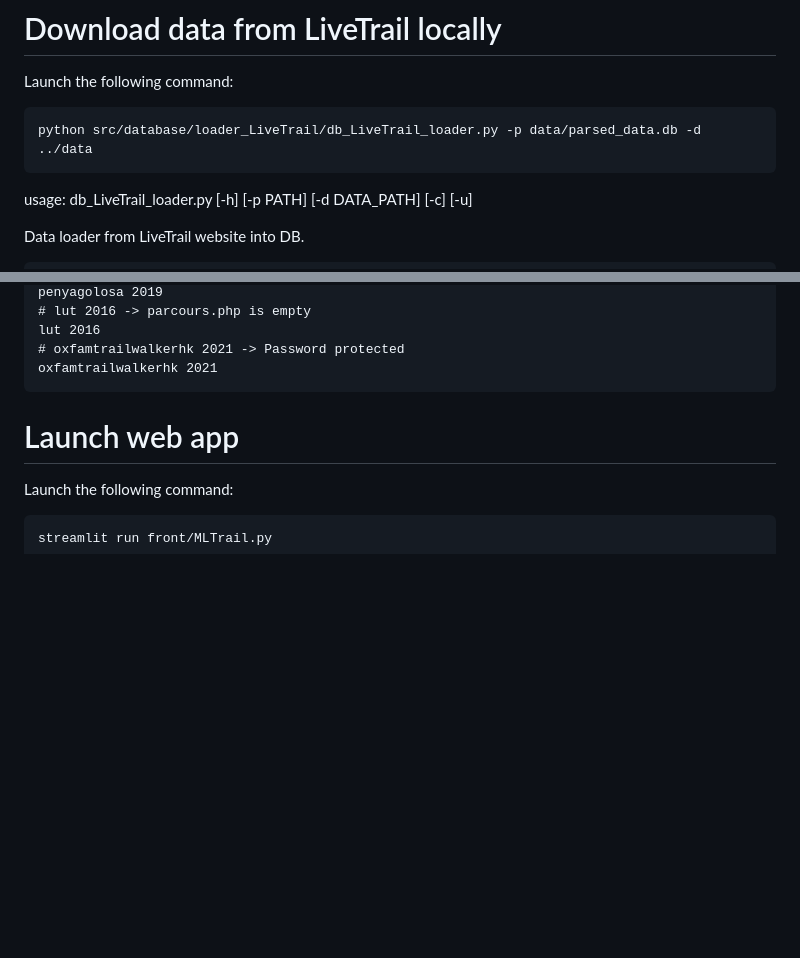
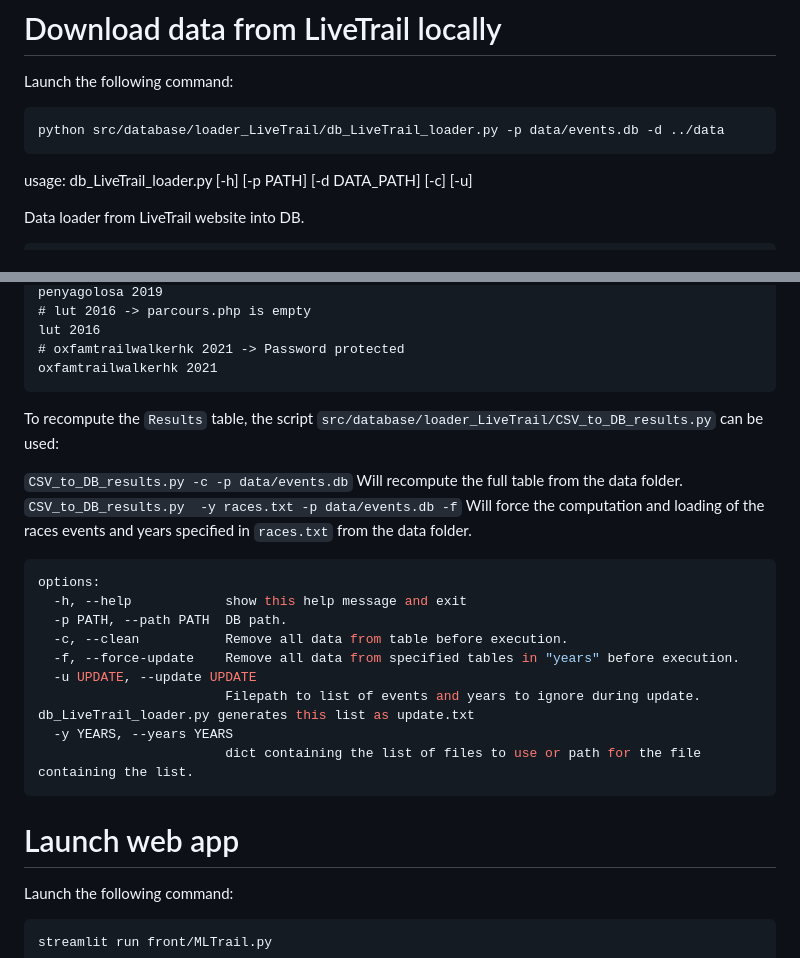
Before and after one commit to Victorivus/MLTrail, a Markdown page: README.md, 2 parts joined by grey strips. Drawn GitHub-style; blank space fills up the shorter version.

````diff
--- a/README.md
+++ b/README.md
@@ -30,7 +30,7 @@ poetry install
 Launch the following command:
 
 ```
-python src/database/loader_LiveTrail/db_LiveTrail_loader.py -p data/parsed_data.db -d ../data
+python src/database/loader_LiveTrail/db_LiveTrail_loader.py -p data/events.db -d ../data
 ```
 
 usage: db_LiveTrail_loader.py [-h] [-p PATH] [-d DATA_PATH] [-c] [-u]
@@ -66,6 +66,23 @@ lut 2016
 # oxfamtrailwalkerhk 2021 -> Password protected
 oxfamtrailwalkerhk 2021
 ```
+To recompute the `Results` table, the script `src/database/loader_LiveTrail/CSV_to_DB_results.py` can be used:
+
+`CSV_to_DB_results.py -c -p data/events.db` Will recompute the full table from the data folder.
+`CSV_to_DB_results.py  -y races.txt -p data/events.db -f` Will force the computation and loading of the races events and years specified in `races.txt` from the data folder.
+
+```bash
+options:
+  -h, --help            show this help message and exit
+  -p PATH, --path PATH  DB path.
+  -c, --clean           Remove all data from table before execution.
+  -f, --force-update    Remove all data from specified tables in "years" before execution.
+  -u UPDATE, --update UPDATE
+                        Filepath to list of events and years to ignore during update. db_LiveTrail_loader.py generates this list as update.txt
+  -y YEARS, --years YEARS
+                        dict containing the list of files to use or path for the file containing the list.
+```
+
 
 # Launch web app
 Launch the following command:
````
